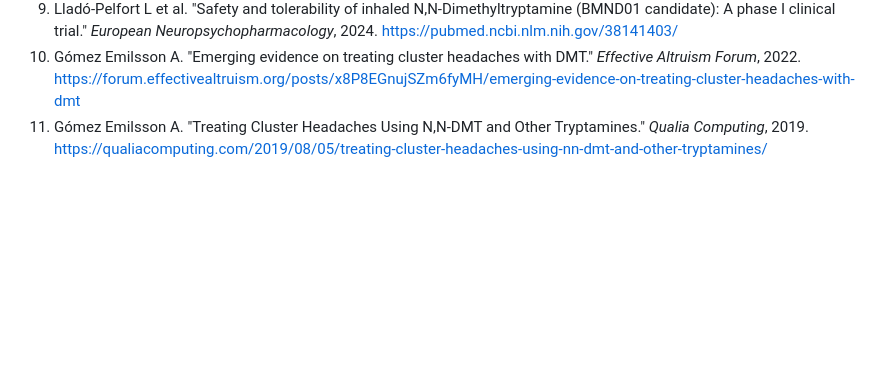
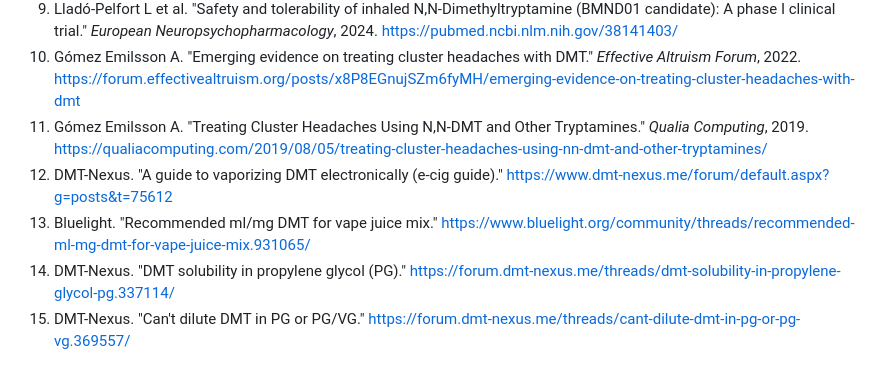
Before and after one commit to Yukee/guide, a Markdown page: knowledge-database/vaporization-and-preparation.md, the part around one of its changes. Drawn GitHub-style; blank space fills up the shorter version.

```diff
--- a/knowledge-database/vaporization-and-preparation.md
+++ b/knowledge-database/vaporization-and-preparation.md
@@ -88,3 +128,7 @@ The information in this entry draws primarily from harm reduction forums (DMT-Ne
 9. Lladó-Pelfort L et al. "Safety and tolerability of inhaled N,N-Dimethyltryptamine (BMND01 candidate): A phase I clinical trial." *European Neuropsychopharmacology*, 2024. https://pubmed.ncbi.nlm.nih.gov/38141403/
 10. Gómez Emilsson A. "Emerging evidence on treating cluster headaches with DMT." *Effective Altruism Forum*, 2022. https://forum.effectivealtruism.org/posts/x8P8EGnujSZm6fyMH/emerging-evidence-on-treating-cluster-headaches-with-dmt
 11. Gómez Emilsson A. "Treating Cluster Headaches Using N,N-DMT and Other Tryptamines." *Qualia Computing*, 2019. https://qualiacomputing.com/2019/08/05/treating-cluster-headaches-using-nn-dmt-and-other-tryptamines/
+12. DMT-Nexus. "A guide to vaporizing DMT electronically (e-cig guide)." https://www.dmt-nexus.me/forum/default.aspx?g=posts&t=75612
+13. Bluelight. "Recommended ml/mg DMT for vape juice mix." https://www.bluelight.org/community/threads/recommended-ml-mg-dmt-for-vape-juice-mix.931065/
+14. DMT-Nexus. "DMT solubility in propylene glycol (PG)." https://forum.dmt-nexus.me/threads/dmt-solubility-in-propylene-glycol-pg.337114/
+15. DMT-Nexus. "Can't dilute DMT in PG or PG/VG." https://forum.dmt-nexus.me/threads/cant-dilute-dmt-in-pg-or-pg-vg.369557/
```
Also changed, not shown: other parts of knowledge-database/vaporization-and-preparation.md (+42 -2 lines), 02-dmt-basics.md (+1 -1 lines), 05-preparing-your-dmt-vape-pen.md (+6 -1 lines).
